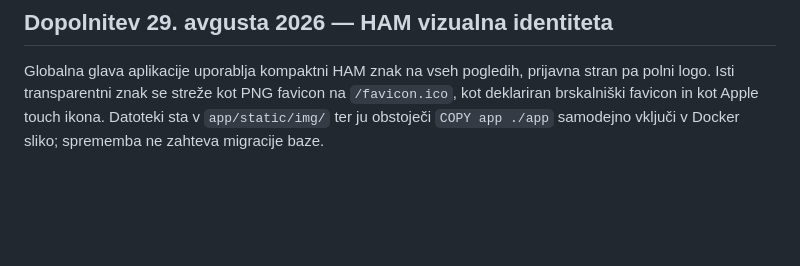
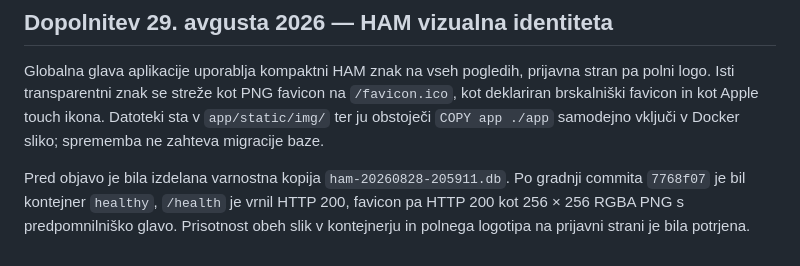
Before and after one commit to moj-mobi/home-assets-management, a Markdown page: docs/09-linux-deployment.md, the part around the change. Drawn GitHub-style; blank space fills up the shorter version.

Commit message:
Document branded container deployment

```diff
--- a/docs/09-linux-deployment.md
+++ b/docs/09-linux-deployment.md
@@ -146,3 +146,5 @@ Prvega uporabnika oziroma pozabljeno geslo skrbnik nastavi interaktivno z `docke
 ## Dopolnitev 29. avgusta 2026 — HAM vizualna identiteta
 
 Globalna glava aplikacije uporablja kompaktni HAM znak na vseh pogledih, prijavna stran pa polni logo. Isti transparentni znak se streže kot PNG favicon na `/favicon.ico`, kot deklariran brskalniški favicon in kot Apple touch ikona. Datoteki sta v `app/static/img/` ter ju obstoječi `COPY app ./app` samodejno vključi v Docker sliko; sprememba ne zahteva migracije baze.
+
+Pred objavo je bila izdelana varnostna kopija `ham-20260828-205911.db`. Po gradnji commita `7768f07` je bil kontejner `healthy`, `/health` je vrnil HTTP 200, favicon pa HTTP 200 kot 256 × 256 RGBA PNG s predpomnilniško glavo. Prisotnost obeh slik v kontejnerju in polnega logotipa na prijavni strani je bila potrjena.
```
